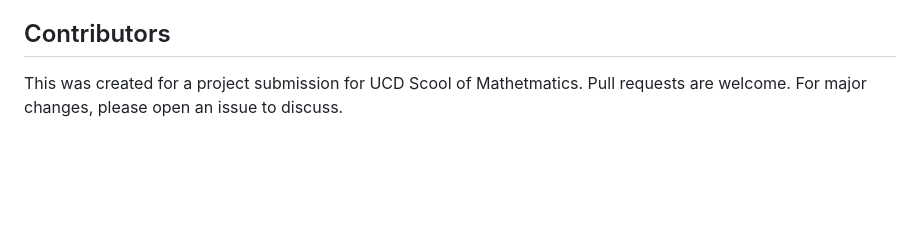
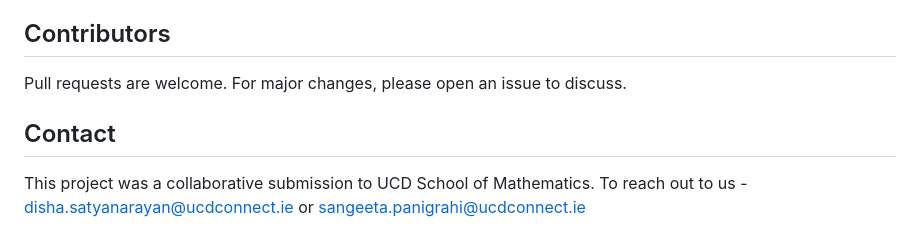
Before and after one commit to ACM40960/project-disha-gif, a Markdown page: README.md, the part around one of its changes. GitHub-like rendering; blank space fills up the shorter version.

```diff
--- a/README.md
+++ b/README.md
@@ -97,4 +97,7 @@ The project culminates in a combined plot, comparing the strategies' simulation
 4. Users seeking visual insights into Blackjack strategy outcomes.
 
 ## Contributors
-This was created for a project submission for UCD Scool of Mathetmatics. Pull requests are welcome. For major changes, please open an issue to discuss.
+Pull requests are welcome. For major changes, please open an issue to discuss.
+
+## Contact
+This project was a collaborative submission to UCD School of Mathematics. To reach out to us - disha.satyanarayan@ucdconnect.ie or sangeeta.panigrahi@ucdconnect.ie
```
Also changed, not shown: other parts of README.md (+6 -6 lines).
